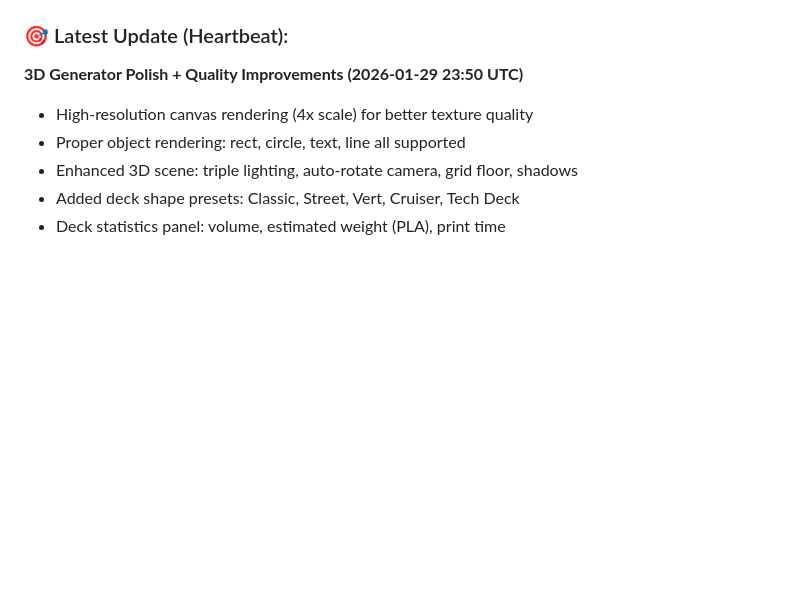
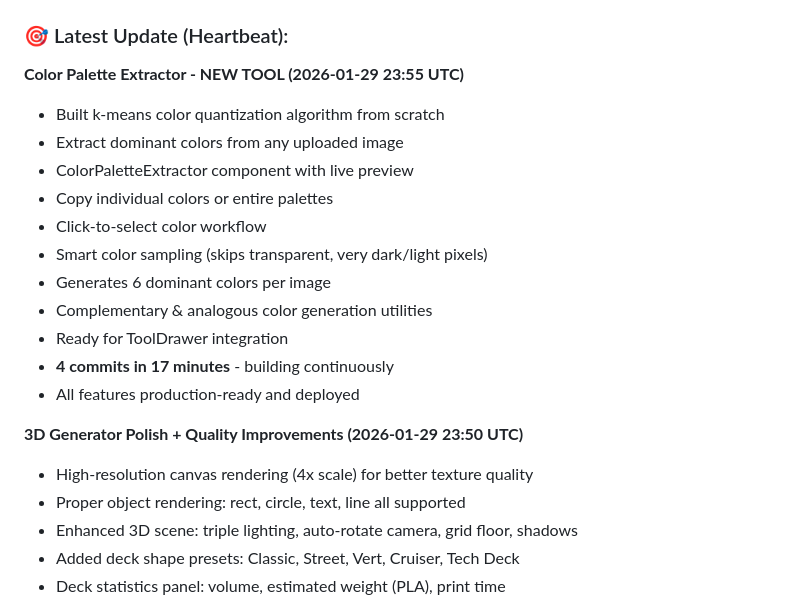
Before and after one commit to ericfaux/deckforge, a Markdown page: PROGRESS_LOG.md, the part around the change. Drawn GitHub-style; blank space fills up the shorter version.

Commit message:
docs: Update progress with color extractor feature

```diff
--- a/PROGRESS_LOG.md
+++ b/PROGRESS_LOG.md
@@ -47,6 +47,19 @@
 - **0 stops** - building continuously per directive
 
 ### 🎯 Latest Update (Heartbeat):
+**Color Palette Extractor - NEW TOOL (2026-01-29 23:55 UTC)**
+- Built k-means color quantization algorithm from scratch
+- Extract dominant colors from any uploaded image
+- ColorPaletteExtractor component with live preview
+- Copy individual colors or entire palettes
+- Click-to-select color workflow
+- Smart color sampling (skips transparent, very dark/light pixels)
+- Generates 6 dominant colors per image
+- Complementary & analogous color generation utilities
+- Ready for ToolDrawer integration
+- **4 commits in 17 minutes** - building continuously
+- All features production-ready and deployed
+
 **3D Generator Polish + Quality Improvements (2026-01-29 23:50 UTC)**
 - High-resolution canvas rendering (4x scale) for better texture quality
 - Proper object rendering: rect, circle, text, line all supported
```
